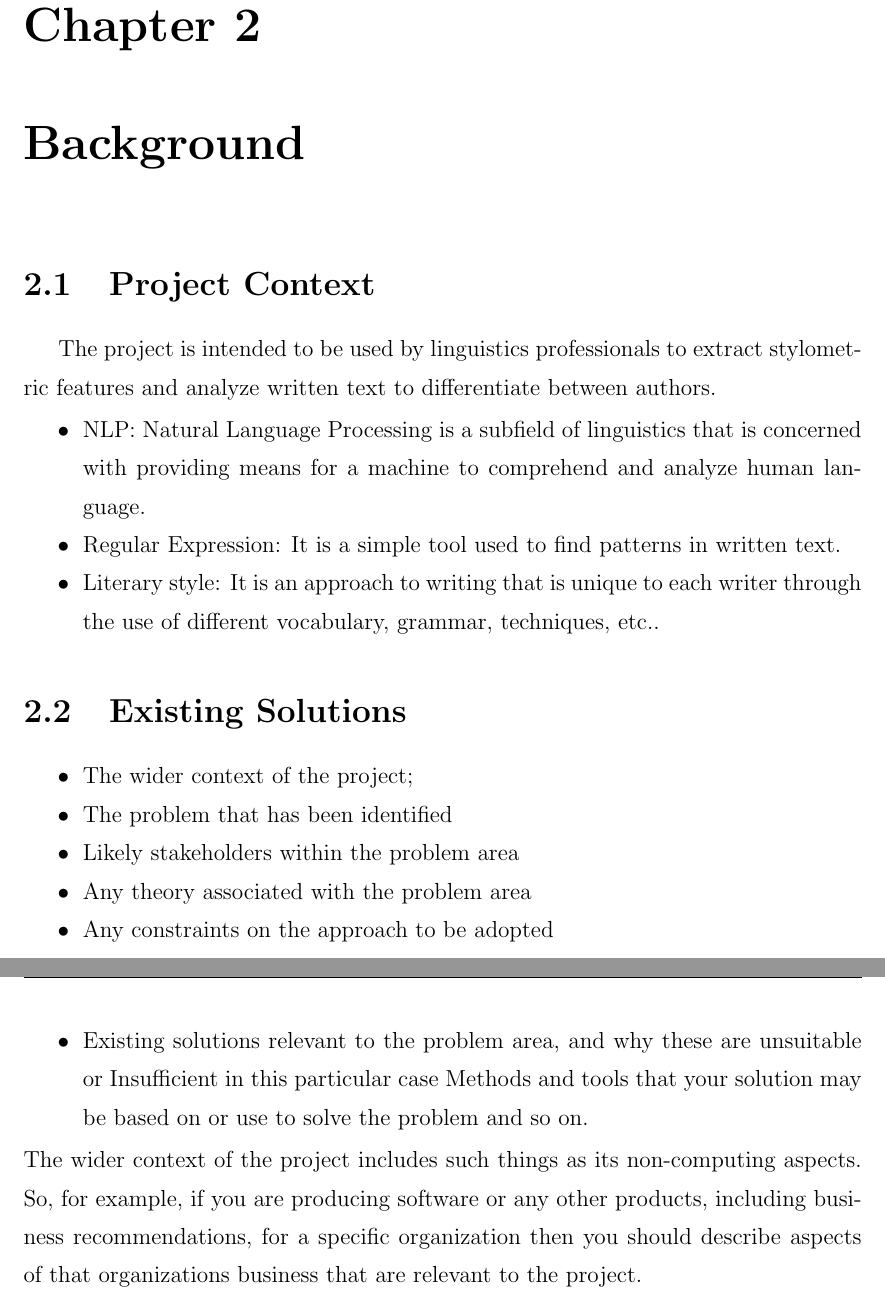
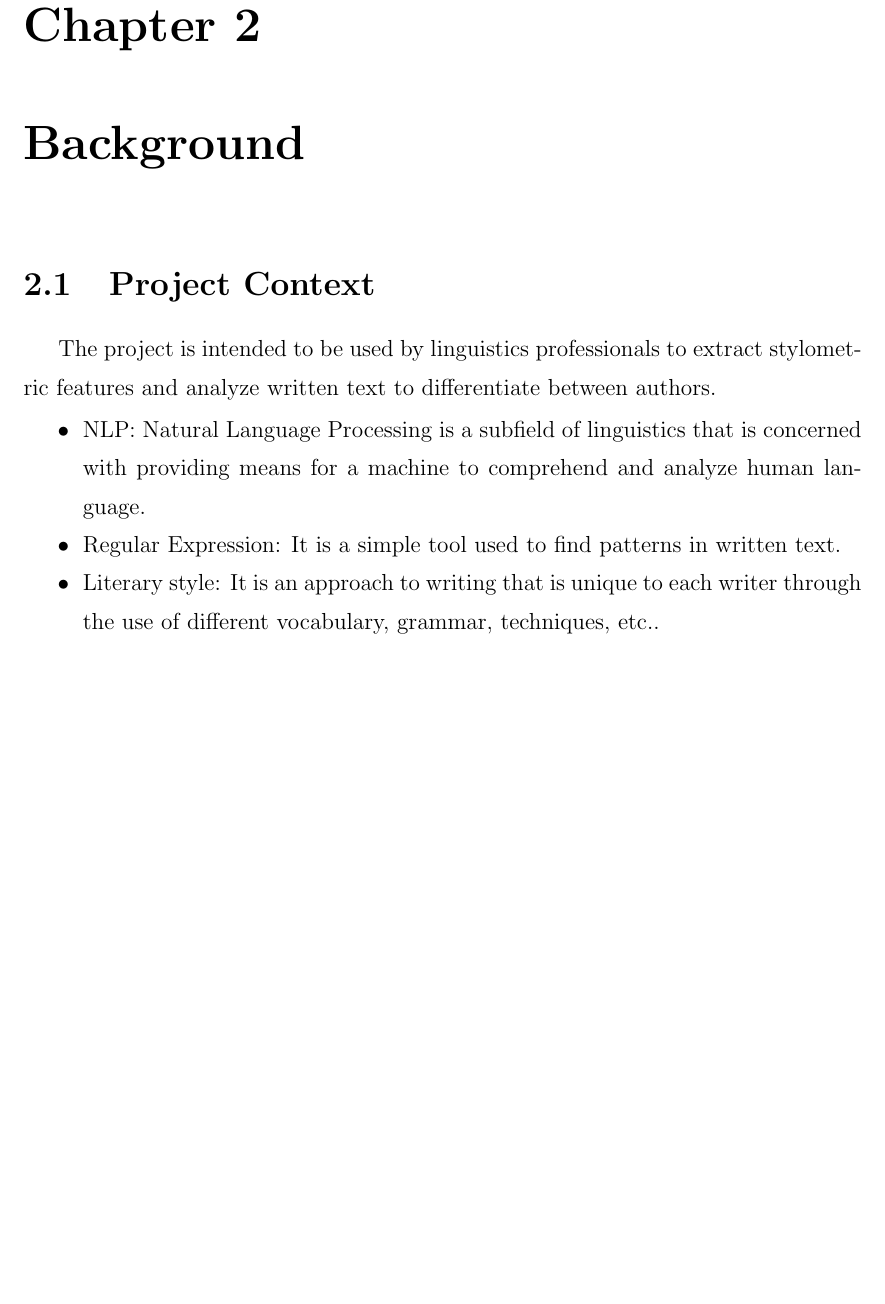
Before and after one commit to Bahnasawy/Grad-Code, a LaTeX thesis (documentation/Thesis/Dissertation.tex, which reads documentation/Thesis/Chapter_2.tex): two parts of pages 11 and 12 of 44 before the commit and part of page 10 of 42 after it, the two joined at a grey line, cut so that both start at the same text, the shorter picture padded with empty space. Compiled offline with pdfLaTeX; a LaTeX package or settings file that is missing is left out.

Commit message:
Complete

```diff
--- a/documentation/Thesis/Chapter_2.tex
+++ b/documentation/Thesis/Chapter_2.tex
@@ -8,16 +8,3 @@ The project is intended to be used by linguistics professionals to extract stylo
     \item Regular Expression: It is a simple tool used to find patterns in written text.
     \item Literary style: It is an approach to writing that is unique to each writer through the use of different vocabulary, grammar, techniques, etc..
 \end{itemize}
-
-\section{Existing Solutions}
-
-\begin{itemize}
-    \item The wider context of the project;
-    \item The problem that has been identified
-    \item Likely stakeholders within the problem area
-    \item Any theory associated with the problem area
-    \item Any constraints on the approach to be adopted
-    \item Existing solutions relevant to the problem area, and why these are unsuitable or Insufficient in this particular case Methods and tools that your solution may be based on or use to solve the problem and so on.
-\end{itemize}
-The wider context of the project includes such things as its non-computing aspects. So, for
-example, if you are producing software or any other products, including business recommendations, for a specific organization then you should describe aspects of that organizations business that are relevant to the project.
```
Also changed, not shown: documentation/Thesis/Chapter_6.tex (+2 -0 lines), documentation/Thesis/Dissertation.tex (+1 -1 lines), documentation/Thesis/Dissertation.pdf, 3 other files.
